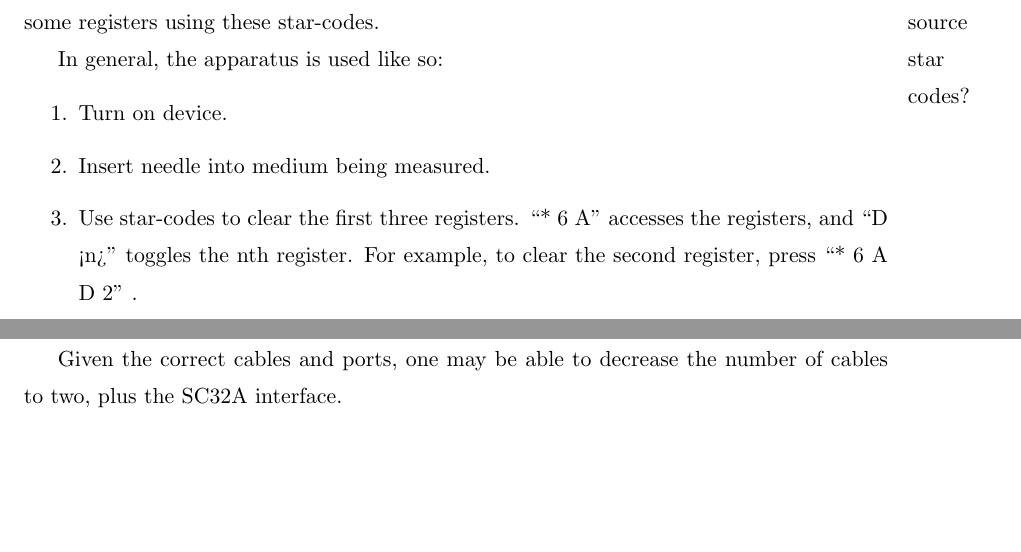
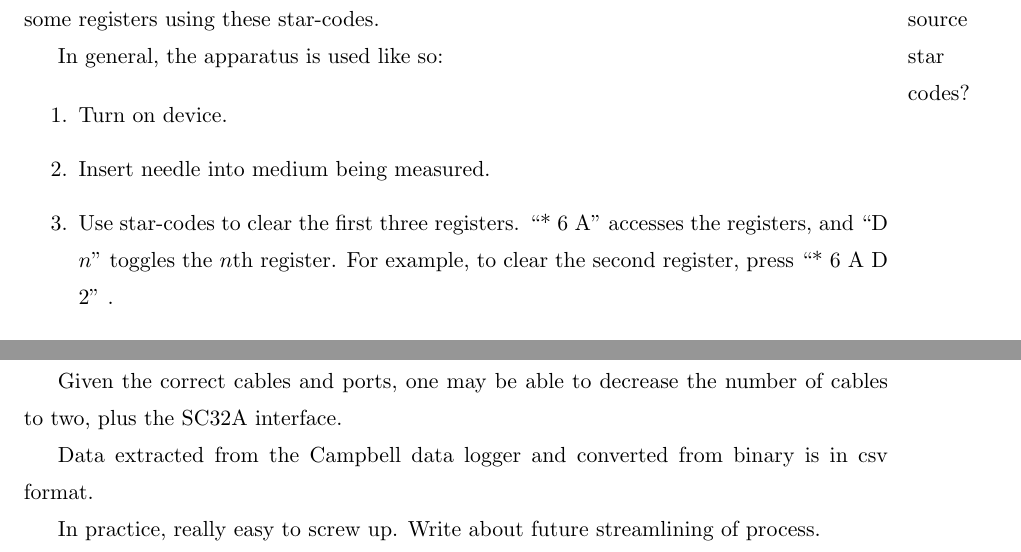
Before and after one commit to jfhbrook/anisotropy, a LaTeX thesis (thesis.tex, which reads ch4.tex): two parts of page 35 of 59, joined at a grey line, cut so that both start at the same text, the shorter picture padded with empty space. Compiled offline with pdfLaTeX; a LaTeX package or settings file that is missing is left out.

Commit message:
A few notes on last nights snow measuring endeavour. Too tired to write anything actually good.

```diff
--- a/ch4.tex
+++ b/ch4.tex
@@ -35,7 +35,7 @@ In general, the apparatus is used like so:
 \item Turn on device.
 \item Insert needle into medium being measured.
 \item Use star-codes to clear the first three registers. ``* 6 A'' accesses the
-registers, and ``D <n>'' toggles the nth register. For example, to clear
+registers, and ``D \(n\)'' toggles the \(n\)th register. For example, to clear
 the second register, press ``* 6 A D 2'' .
 \item Turn on the first register by pressing ``* 6 A D 1''. This makes the
 apparatus measure temperature.
@@ -69,10 +69,15 @@ cables to two, plus the SC32A interface.
 \caption{The cables used to communicate with the datalogger.}
 \end{figure}
 
+Data extracted from the Campbell data logger and converted from binary is in
+csv format.
 
+In practice, really easy to screw up. Write about future streamlining of process.
 
 
 \section{Snow Conductivity Measurements}
+
+
 \begin{figure}[h]
 \centering
 \includegraphics[width=0.8\textwidth]{fig/equipment.jpg}
```
